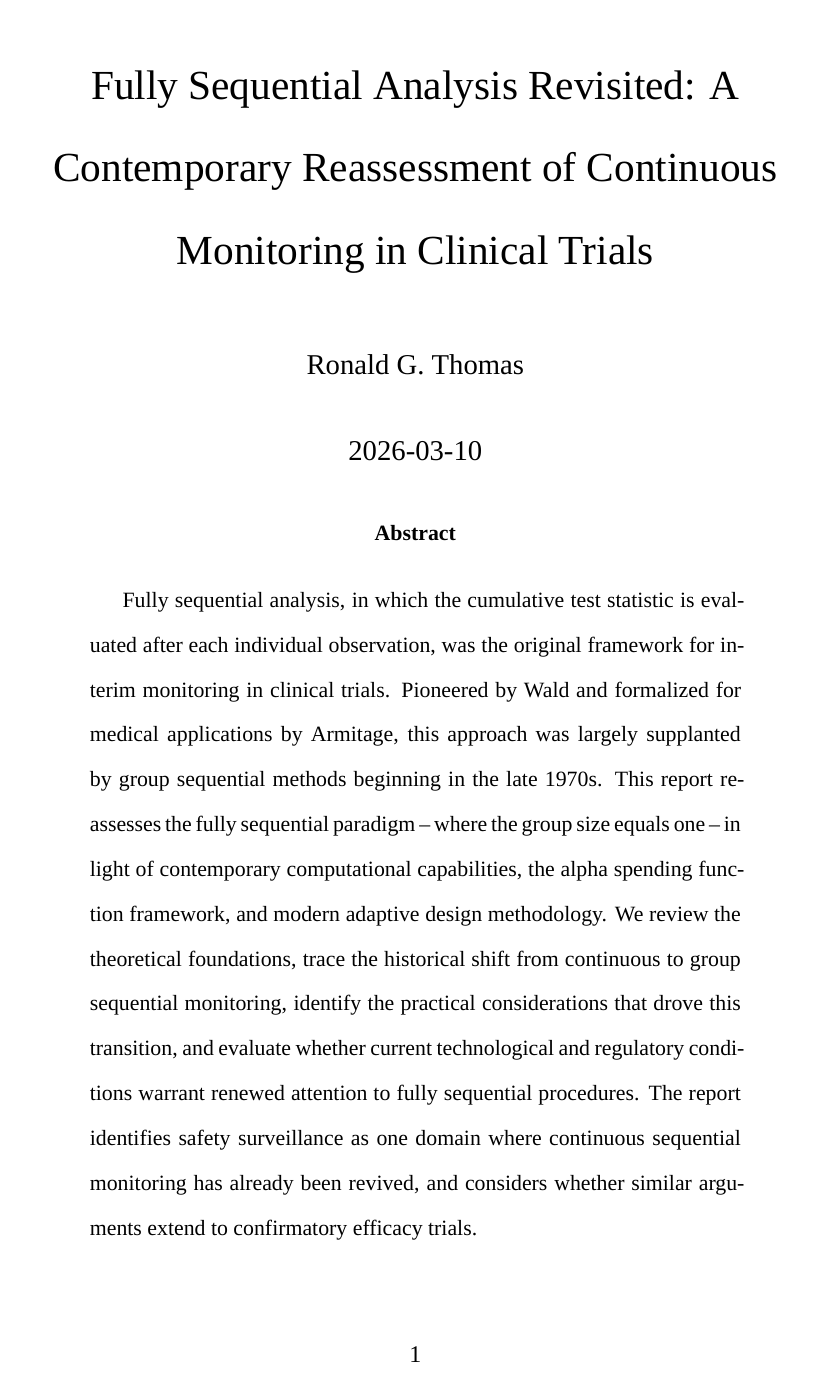
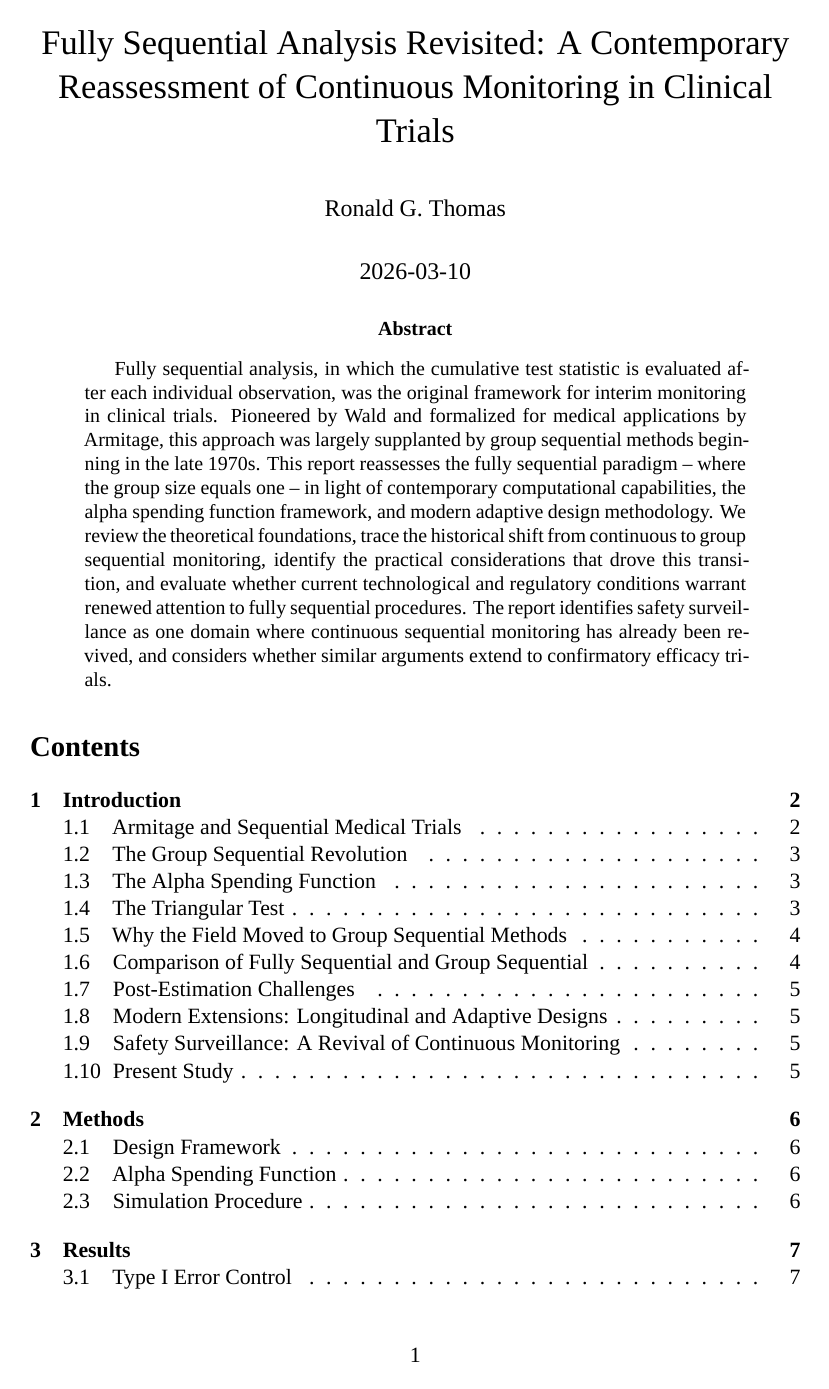
Before and after one commit to rgt47/sequentialanalysis, an R Markdown document (analysis/report/report.Rmd): page 1 of 24 before the commit and page 1 of 14 after it. Rendered offline with R 4.5, knitr and Pandoc, then LaTeX, with nearby package versions; some code elsewhere in the file could not run offline; a font, style sheet, LaTeX package, included part or bibliography that could not be used is replaced or left out.

Commit message:
Auto-backup: 2026-03-10 16:59:31

```diff
--- a/analysis/report/report.Rmd
+++ b/analysis/report/report.Rmd
@@ -4,7 +4,7 @@ title: "Fully Sequential Analysis Revisited:
   in Clinical Trials"
 author: "Ronald G. Thomas"
 date: "`r Sys.Date()`"
-fontsize: 12pt
+fontsize: 11pt
 geometry: "left=3cm,right=5cm,top=2cm,bottom=2cm"
 output:
   pdf_document:
@@ -20,8 +20,6 @@ header-includes:
   - \usepackage{longtable}
   - \usepackage{booktabs}
   - \usepackage{caption}
-  - \usepackage{setspace}
-  - \doublespacing
   - \setmainfont{Times New Roman}
 abstract: |
   Fully sequential analysis, in which the cumulative
```
